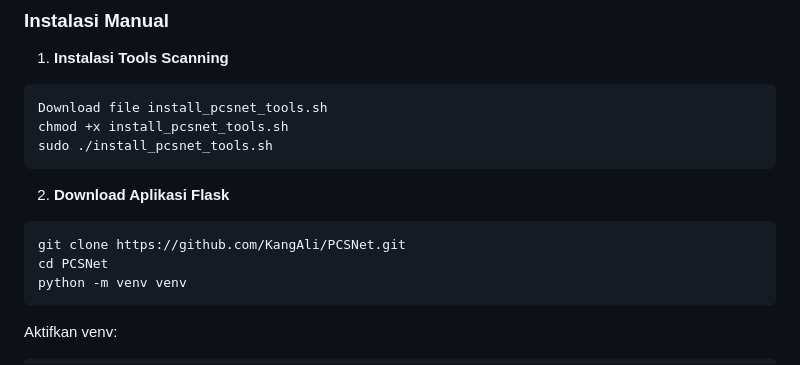
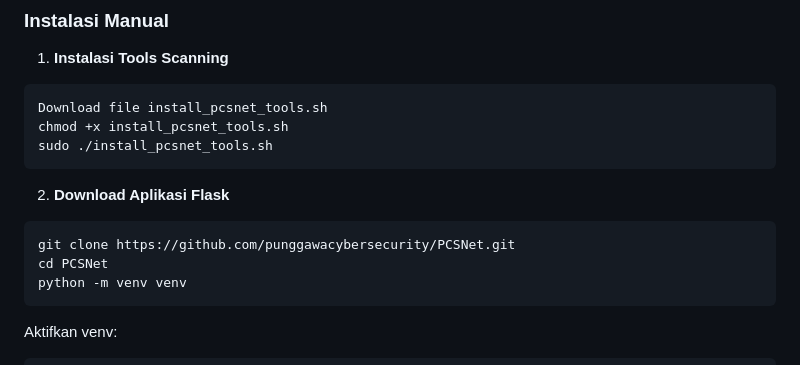
Before and after one commit to punggawacybersecurity/PCSNet, a Markdown page: README.md, the part around the change. Rendered like a GitHub page.

Commit message:
Commit Readme

````diff
--- a/README.md
+++ b/README.md
@@ -50,7 +50,7 @@ sudo ./install_pcsnet_tools.sh
 
 2. **Download Aplikasi Flask**
 ```bash
-git clone https://github.com/KangAli/PCSNet.git
+git clone https://github.com/punggawacybersecurity/PCSNet.git
 cd PCSNet
 python -m venv venv
 ```
````
